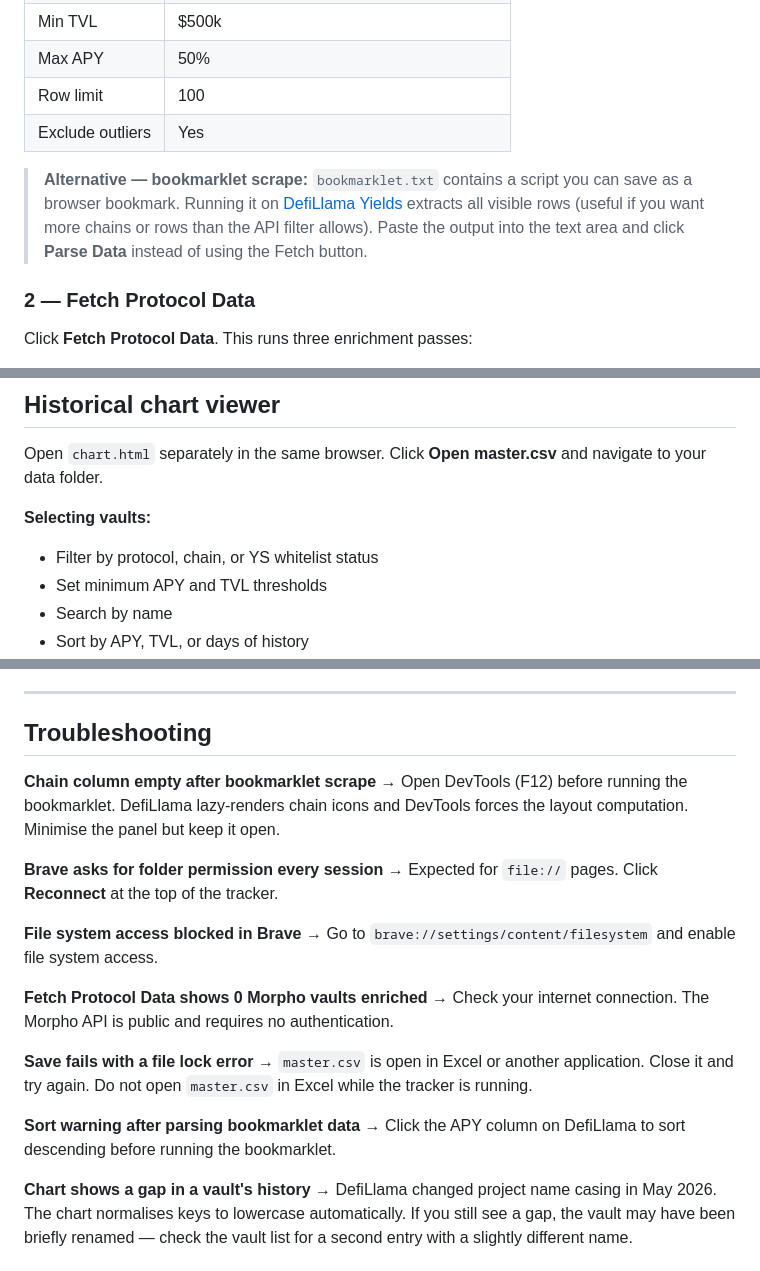
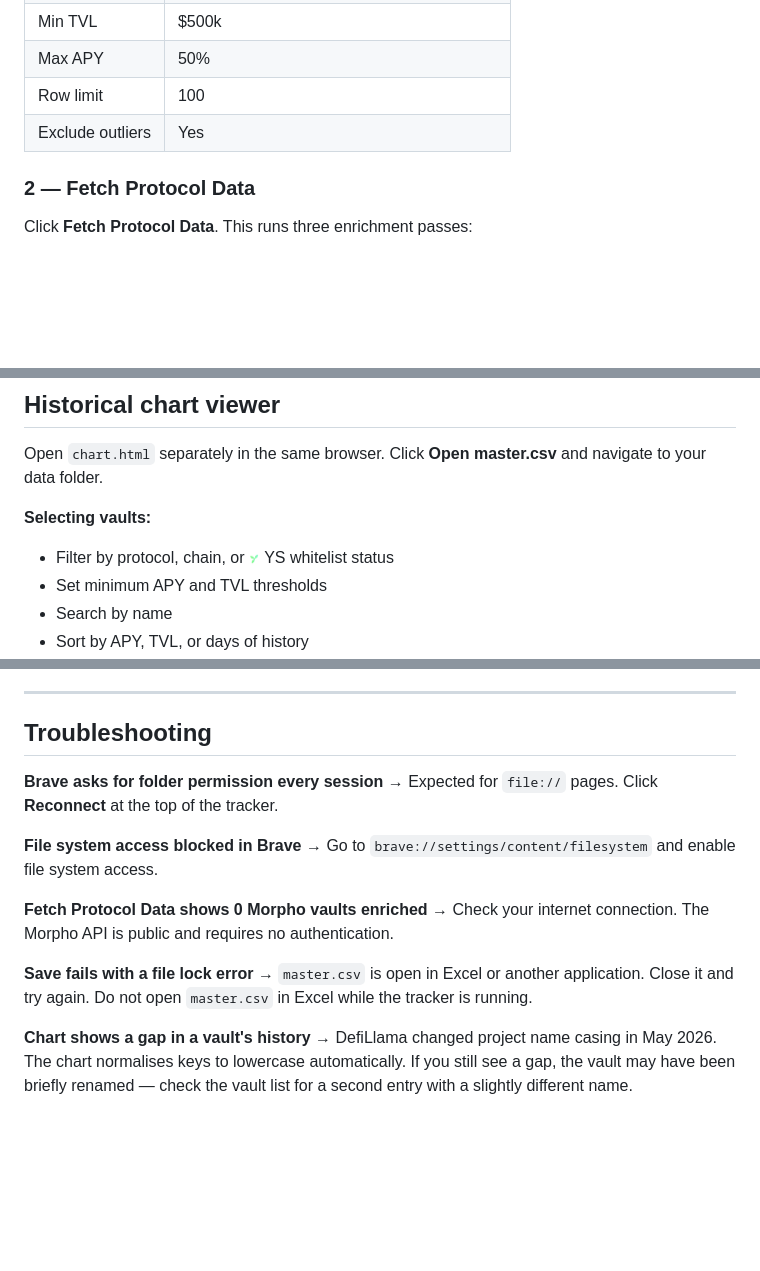
Before and after one commit to knotnumb/YieldTracker, a Markdown page: README.md, 3 parts joined by grey strips. GitHub-like rendering; pictures changed too: assets/ys-logo.png (added); blank space fills up the shorter version.

```diff
--- a/README.md
+++ b/README.md
@@ -64,8 +64,6 @@ Default filters (adjustable in `config.json`):
 | Row limit | 100 |
 | Exclude outliers | Yes |
 
-> **Alternative — bookmarklet scrape:** `bookmarklet.txt` contains a script you can save as a browser bookmark. Running it on [DefiLlama Yields](https://defillama.com/yields) extracts all visible rows (useful if you want more chains or rows than the API filter allows). Paste the output into the text area and click **Parse Data** instead of using the Fetch button.
-
 ### 2 — Fetch Protocol Data
 
 Click **Fetch Protocol Data**. This runs three enrichment passes:
@@ -101,7 +99,7 @@ Click **Save Snapshot + Append to Master**. This:
 Open `chart.html` separately in the same browser. Click **Open master.csv** and navigate to your data folder.
 
 **Selecting vaults:**
-- Filter by protocol, chain, or YS whitelist status
+- Filter by protocol, chain, or <img src="assets/ys-logo.png" height="13" alt="YS" style="vertical-align:middle"> YS whitelist status
 - Set minimum APY and TVL thresholds
 - Search by name
 - Sort by APY, TVL, or days of history
@@ -224,9 +222,6 @@ This tracker was built to support the YieldSeeker research workflow. The vault l
 
 ## Troubleshooting
 
-**Chain column empty after bookmarklet scrape**
-→ Open DevTools (F12) before running the bookmarklet. DefiLlama lazy-renders chain icons and DevTools forces the layout computation. Minimise the panel but keep it open.
-
 **Brave asks for folder permission every session**
 → Expected for `file://` pages. Click **Reconnect** at the top of the tracker.
 
@@ -238,9 +233,6 @@ This tracker was built to support the YieldSeeker research workflow. The vault l
 
 **Save fails with a file lock error**
 → `master.csv` is open in Excel or another application. Close it and try again. Do not open `master.csv` in Excel while the tracker is running.
-
-**Sort warning after parsing bookmarklet data**
-→ Click the APY column on DefiLlama to sort descending before running the bookmarklet.
 
 **Chart shows a gap in a vault's history**
 → DefiLlama changed project name casing in May 2026. The chart normalises keys to lowercase automatically. If you still see a gap, the vault may have been briefly renamed — check the vault list for a second entry with a slightly different name.
```
Also changed, not shown: other parts of README.md (+5 -5 lines).
